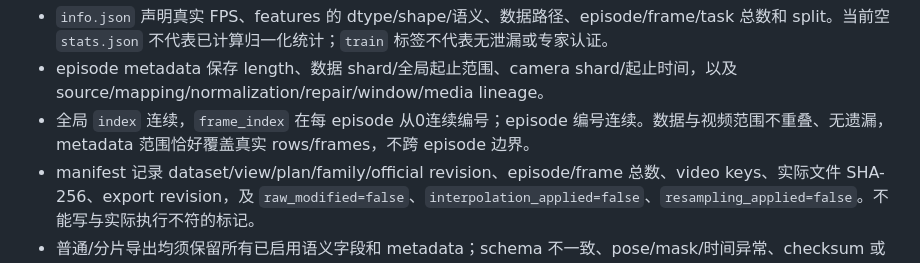
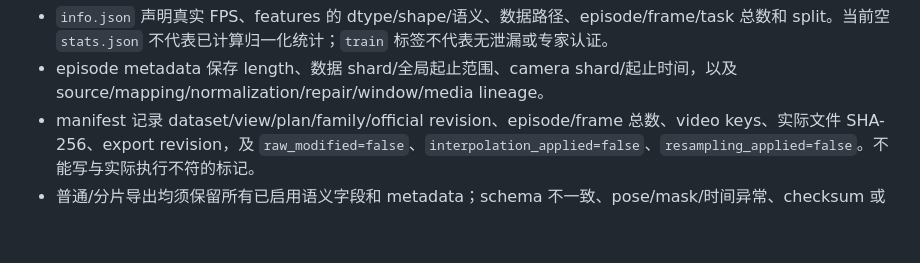
Before and after one commit to SII-LiuLab/robot_data_hub, a Markdown page: export-contract.md, the part around the change. GitHub-like rendering; blank space fills up the shorter version.

Commit message:
docs: drop global index continuity requirement from export contract
删除 §6.1 中要求「全局 index 连续、frame_index 每 episode 从 0 连续编号」
的整条，消除与新 §2.1「没有全局帧号」的矛盾。

Co-Authored-By: Claude Code <noreply@anthropic.com>

```diff
--- a/export-contract.md
+++ b/export-contract.md
@@ -183,7 +183,6 @@ Depth、tactile、audio 均不保存，任何输出都不包含这三类模态
 
 - `info.json` 声明真实 FPS、features 的 dtype/shape/语义、数据路径、episode/frame/task 总数和 split。当前空 `stats.json` 不代表已计算归一化统计；`train` 标签不代表无泄漏或专家认证。
 - episode metadata 保存 length、数据 shard/全局起止范围、camera shard/起止时间，以及 source/mapping/normalization/repair/window/media lineage。
-- 全局 `index` 连续，`frame_index` 在每 episode 从0连续编号；episode 编号连续。数据与视频范围不重叠、无遗漏，metadata 范围恰好覆盖真实 rows/frames，不跨 episode 边界。
 - manifest 记录 dataset/view/plan/family/official revision、episode/frame 总数、video keys、实际文件 SHA-256、export revision，及 `raw_modified=false`、`interpolation_applied=false`、`resampling_applied=false`。不能写与实际执行不符的标记。
 - 普通/分片导出均须保留所有已启用语义字段和 metadata；schema 不一致、pose/mask/时间异常、checksum 或 planner lineage 不匹配时拒绝交付，不覆盖旧输出。
 
```
